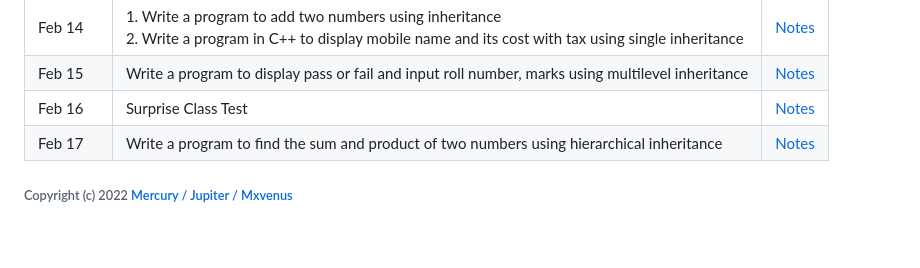
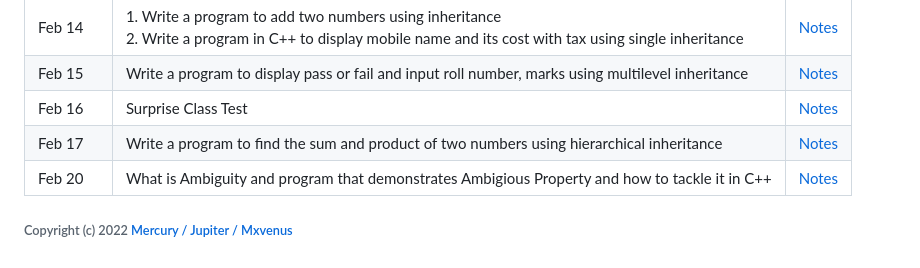
Before and after one commit to zmercury/cpp, a Markdown page: README.md, the part around the change. GitHub-like rendering.

Commit message:
Feb 20: Readme Update

```diff
--- a/README.md
+++ b/README.md
@@ -84,6 +84,7 @@
 |Feb&nbsp;15|Write a program to display pass or fail and input roll number, marks using multilevel inheritance|[Notes](/Notes/03_February/004_Feb15/)|
 |Feb&nbsp;16|Surprise Class Test|[Notes](/Notes/03_February/005_Feb16/)|
 |Feb&nbsp;17|Write a program to find the sum and product of two numbers using hierarchical inheritance|[Notes](/Notes/03_February/006_Feb17/)|
+|Feb&nbsp;20|What is Ambiguity and program that demonstrates Ambigious Property and how to tackle it in C++ |[Notes](/Notes/03_February)|
 
 
 
```
